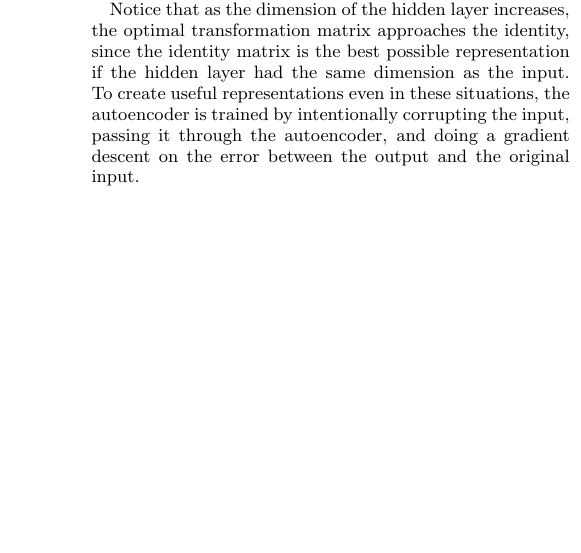
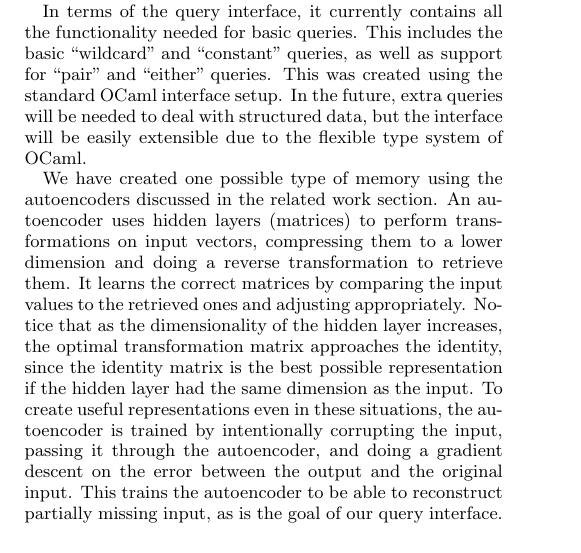
Before and after one commit to luhkevin/seniorproject, a LaTeX paper (progress_spec.tex): part of one column of page 3 of 4, cut at the place of the change, the shorter picture padded with empty space. Compiled offline with pdfLaTeX.

Commit message:
implementationnnn

```diff
--- a/progress_spec.tex
+++ b/progress_spec.tex
@@ -250,16 +250,6 @@ language processing, one often deals with parse trees as input data, and this ke
 represents another way for structured data to be used with other standard machine learning
 algorithms, such as autoencoders.
 
-%TODO: structured data and convolution kernels
-
-% possibly implementation
-Notice that as the dimension
-of the hidden layer increases, the optimal transformation matrix approaches the identity, since
-the identity matrix is the best possible representation if the hidden layer had the same dimension
-as the input. To create useful representations even in these situations, the autoencoder is trained
-by intentionally corrupting the input, passing it through the autoencoder, and doing a gradient
-descent on the error between the output and the original input.
-
 \section{System Model}
 \label{sec:sysmodel}
 
@@ -311,6 +301,24 @@ functional as languages such as Haskell. It has procedural elements that facilli
 implementing and prototyping the various algorithms and models that we have researched. In addition,
 there is a linear algebra for OCaml called Lacaml that uses BLAS and LAPACK as its backend, which
 are two well-established, robust and performant linear algebra libraries.
+
+In terms of the query interface, it currently contains all the functionality needed for basic queries.
+This includes the basic ``wildcard" and ``constant" queries, as well as support for ``pair" and ``either"
+queries. This was created using the standard OCaml interface setup. In the future, extra queries
+will be needed to deal with structured data, but the interface will be easily extensible due to
+the flexible type system of OCaml.
+
+We have created one possible type of memory using the autoencoders discussed in the related work
+section. An autoencoder uses hidden layers (matrices) to perform transformations on input vectors,
+compressing them to a lower dimension and doing a reverse transformation to retrieve them.
+It learns the correct matrices by comparing the input values
+to the retrieved ones and adjusting appropriately. Notice that as the dimensionality
+of the hidden layer increases, the optimal transformation matrix approaches the identity, since
+the identity matrix is the best possible representation if the hidden layer had the same dimension
+as the input. To create useful representations even in these situations, the autoencoder is trained
+by intentionally corrupting the input, passing it through the autoencoder, and doing a gradient
+descent on the error between the output and the original input. This trains the autoencoder
+to be able to reconstruct partially missing input, as is the goal of our query interface.
 
 \section{System Performance}
 \label{sec:sysperformance}
```
